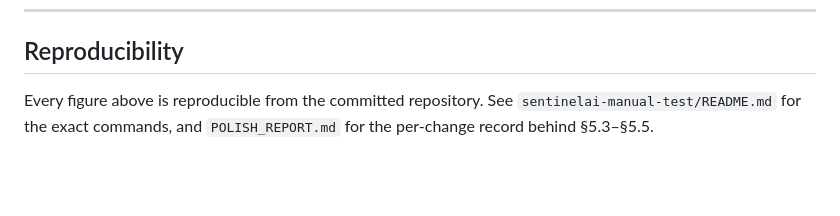
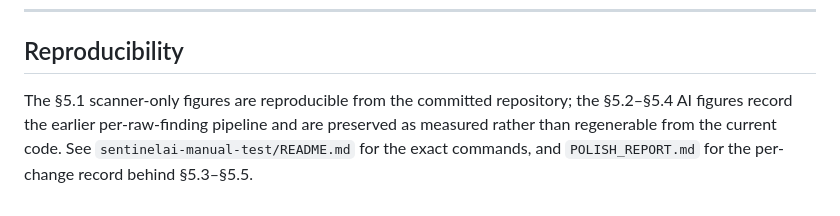
Before and after one commit to tanayaparalkar/capstone, a Markdown page: PAPER_RESULTS.md, the part around the change. Rendered like a GitHub page; blank space fills up the shorter version.

Commit message:
Scope reproducibility claims for historical AI results
Clarify that the current repository reproduces the §5.1 scanner-only
figures, while §5.2–§5.4 preserve measurements from the earlier
per-raw-finding AI pipeline.

This removes the overbroad claim that every reported figure is regenerable
from the current code without altering any historical result, table,
measurement, or documentation pointer.

```diff
--- a/PAPER_RESULTS.md
+++ b/PAPER_RESULTS.md
@@ -197,6 +197,8 @@ and the resulting **exit code 0**.
 
 ## Reproducibility
 
-Every figure above is reproducible from the committed repository. See
+The §5.1 scanner-only figures are reproducible from the committed repository;
+the §5.2–§5.4 AI figures record the earlier per-raw-finding pipeline and are
+preserved as measured rather than regenerable from the current code. See
 `sentinelai-manual-test/README.md` for the exact commands, and `POLISH_REPORT.md`
 for the per-change record behind §5.3–§5.5.
```
